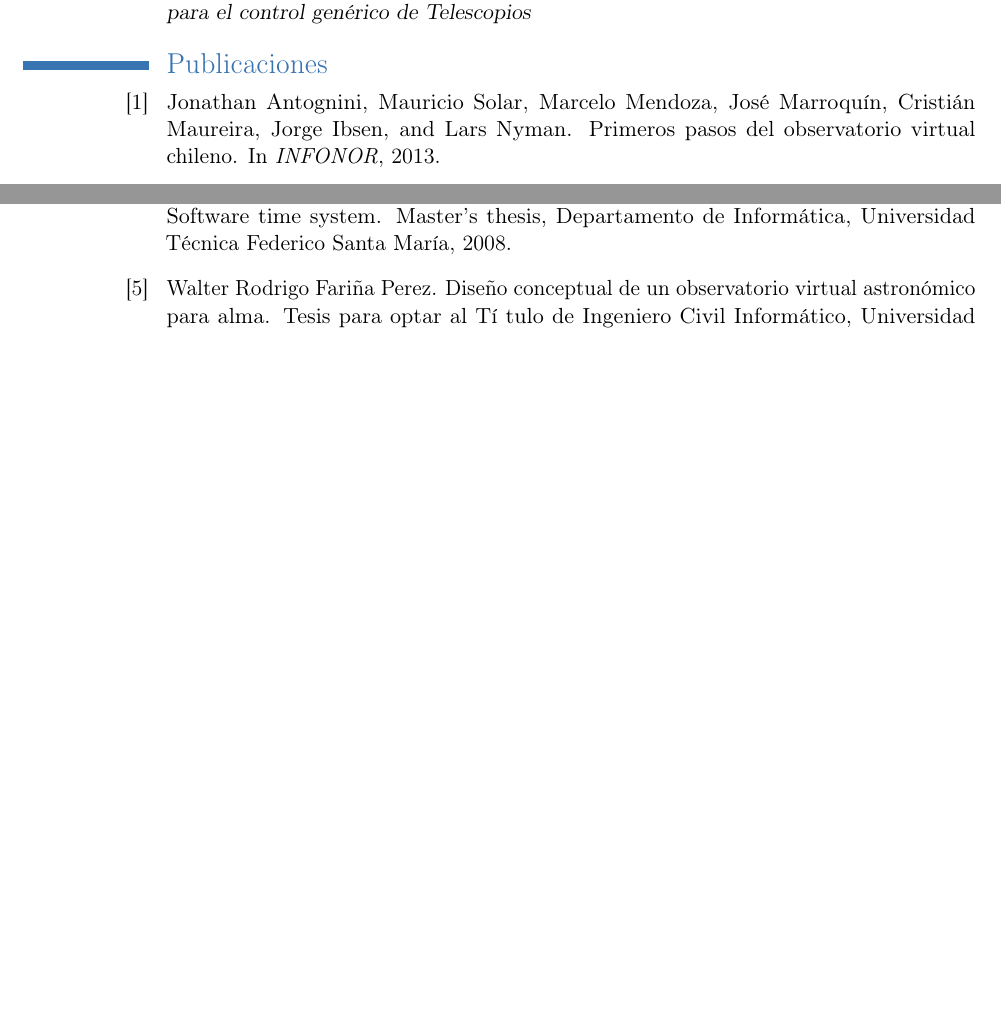
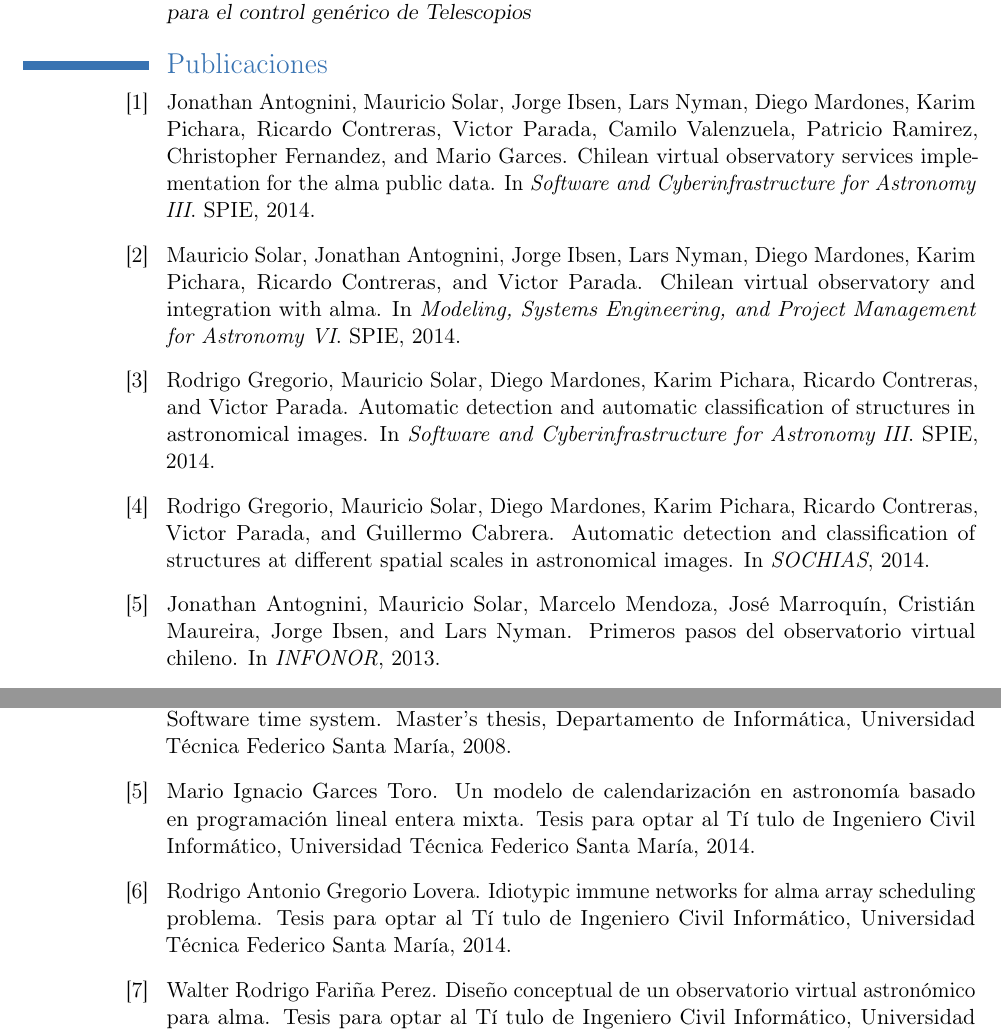
Before and after one commit to csrg-utfsm/lirae_cv, a LaTeX CV (es/curriculum.tex, which reads es/publications.bib, es/theses.bib): two parts of pages 5 and 7 of 9 before the commit and two parts of pages 5 and 8 of 10 after it, joined at a grey line, cut so that both start at the same text, the shorter picture padded with empty space. Compiled offline with pdfLaTeX.

Commit message:
Adding publications and theses

```diff
--- a/es/publications.bib
+++ b/es/publications.bib
@@ -1 +1,6 @@
-@InProceedings{jantogni2010:_primeros_pasos_chivo,
+@InProceedings{jantogni2014:_chivo_tech,
+  author =   {Jonathan Antognini and Mauricio Solar and Jorge Ibsen and Lars Nyman and Diego Mardones and Karim Pichara and Ricardo Contreras and Victor Parada and Camilo Valenzuela and Patricio Ramirez and Christopher Fernandez and Mario Garces},
+  title =  {Chilean Virtual Observatory services implementation for the ALMA public data},
+  publisher =  {SPIE},
+  year =   2014,
+  booktitle =  {Software and Cyberinfrastructure for Astronomy III},
@@ -1,0 +11,4 @@
+  title =  {Chilean Virtual Observatory and Integration with ALMA},
+  publisher =  {SPIE},
+  year =   2014,
+  booktitle =  {Modeling, Systems Engineering, and Project Management for Astronomy VI},
@@ -1,0 +19,4 @@
+  title =  {Automatic Detection and Automatic Classification of Structures in Astronomical Images},
+  publisher =  {SPIE},
+  year =   2014,
+  booktitle =  {Software and Cyberinfrastructure for Astronomy III},
@@ -2,3 +28,9 @@
+  title =  {Automatic Detection and Classification of Structures at Different Spatial Scales in Astronomical Images },
+  booktitle =  {SOCHIAS},
+  year =   2014,
+  location =   {Los Andes, Chile},
+}
+@InProceedings{jantogni2013:_primeros_pasos_chivo,
   author =   {Jonathan Antognini and Mauricio Solar and Marcelo Mendoza and José Marroquín and Cristián Maureira and Jorge Ibsen and Lars Nyman},
   title =  {Primeros pasos del Observatorio Virtual Chileno},
   booktitle =  {INFONOR},
--- a/es/theses.bib
+++ b/es/theses.bib
@@ -30,6 +30,20 @@
   school =	 {Departamento de Inform\'atica,
 		  Universidad T\'ecnica Federico Santa Mar\'\i a},
   year =	 2008
+}
+
+@Misc{mgarces:_splm,
+  title = {Un modelo de calendarización en Astronomía basado en Programación Lineal Entera Mixta},
+  author = {Mario Ignacio {Garces Toro}},
+  howpublished = {Tesis para optar al T{\'i} tulo de Ingeniero Civil Inform{\'a}tico, Universidad T{\'e}cnica Federico Santa Mar{\'i}a},
+  year = 2014
+}
+
+@Misc{rgregori:_asp,
+  title = {Idiotypic Immune Networks for ALMA Array Scheduling Problema },
+  author = {Rodrigo Antonio {Gregorio Lovera}},
+  howpublished = {Tesis para optar al T{\'i} tulo de Ingeniero Civil Inform{\'a}tico, Universidad T{\'e}cnica Federico Santa Mar{\'i}a},
+  year = 2014
 }
 
 @Misc{wfarina:_diseno_chivo,
```
Also changed, not shown: es/curriculum.tex (+1 -1 lines), es/publications.bib (13 more changed lines).
